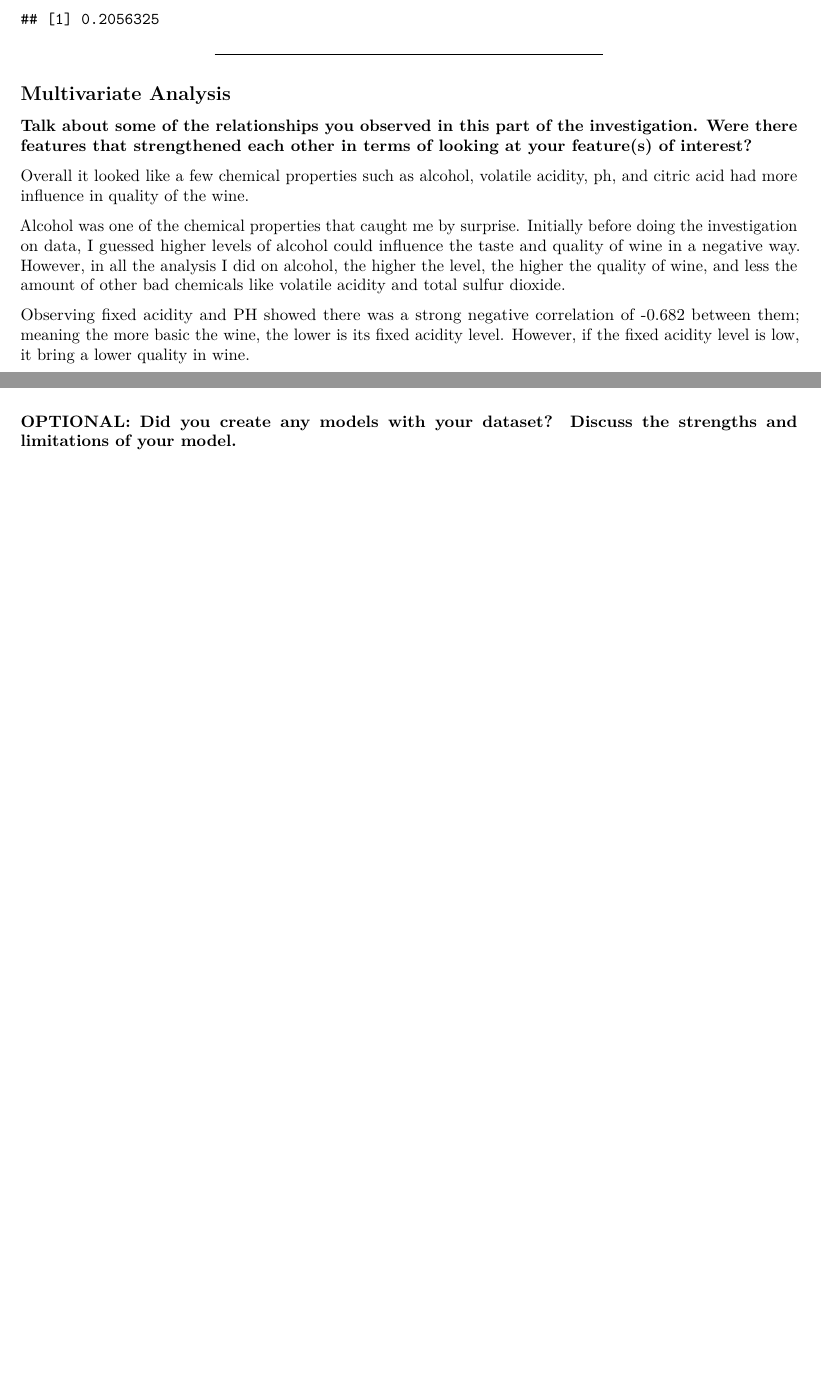
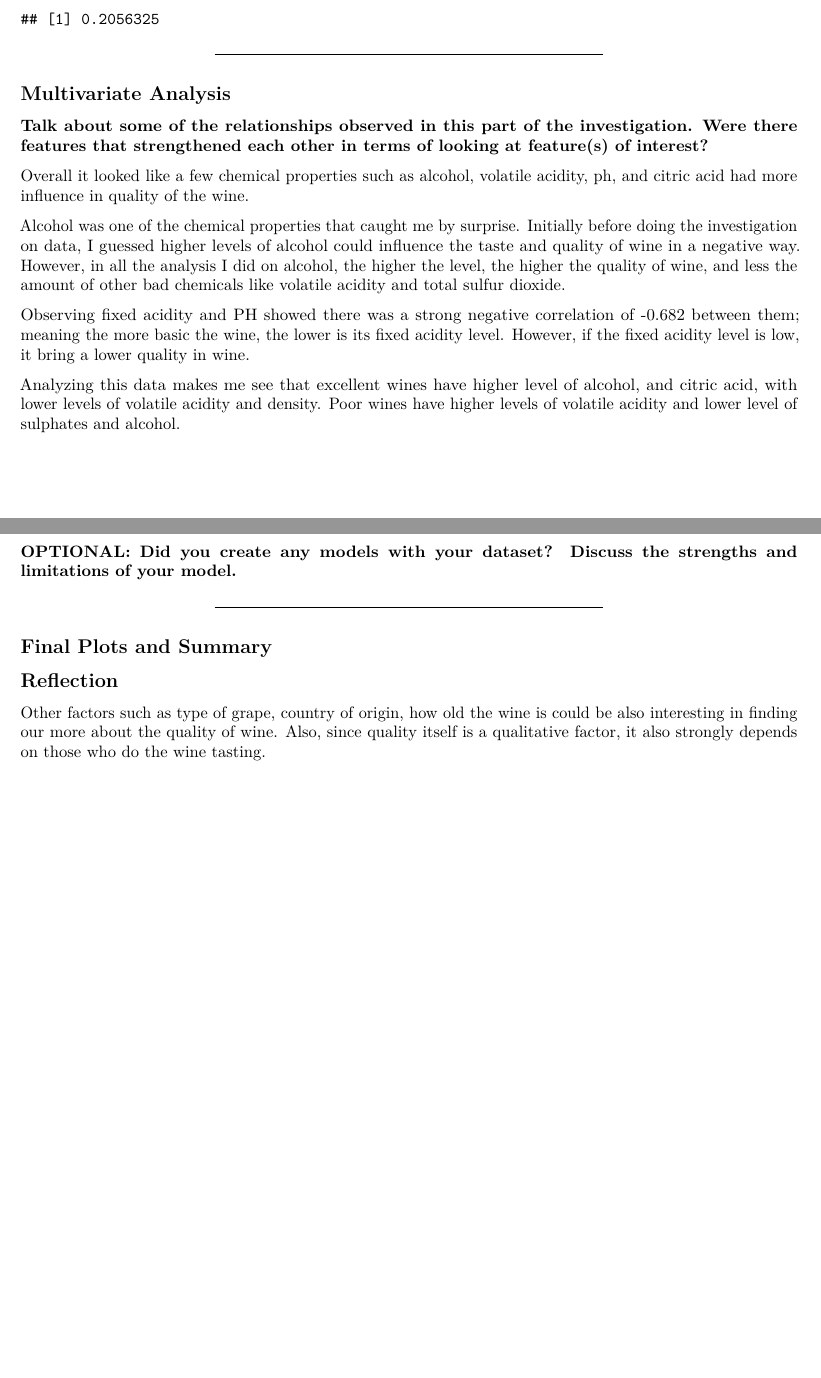
Before and after one commit to Nazaniiin/EDA_QualityofRedWine, an R Markdown document (exploratory_analysis_red_wine_quality.rmd): two parts of pages 26 and 27 of 27, joined at a grey line, cut so that both start at the same text, the shorter picture padded with empty space. Rendered offline with R 4.5, knitr and Pandoc, then LaTeX, with nearby package versions; code that draws random numbers runs with fixed seeds of ours.

Commit message:
multivariate final analysis

````diff
--- a/exploratory_analysis_red_wine_quality.rmd
+++ b/exploratory_analysis_red_wine_quality.rmd
@@ -890,18 +890,19 @@ Seems higher level of PH correlated with higher level of alchol and lower level
 cor(redwine$alcohol, redwine$pH)
 ```
 
-
 ***
 
 ## Multivariate Analysis
 
-### Talk about some of the relationships you observed in this part of the investigation. Were there features that strengthened each other in terms of looking at your feature(s) of interest?
+### Talk about some of the relationships observed in this part of the investigation. Were there features that strengthened each other in terms of looking at feature(s) of interest?
 
 Overall it looked like a few chemical properties such as alcohol, volatile acidity, ph, and citric acid had more influence in quality of the wine.
 
 Alcohol was one of the chemical properties that caught me by surprise. Initially before doing the investigation on data, I guessed higher levels of alcohol could influence the taste and quality of wine in a negative way. However, in all the analysis I did on alcohol, the higher the level, the higher the quality of wine, and less the amount of other bad chemicals like volatile acidity and total sulfur dioxide.
 
 Observing fixed acidity and PH showed there was a strong negative correlation of -0.682 between them; meaning the more basic the wine, the lower is its fixed acidity level. However, if the fixed acidity level is low, it bring a lower quality in wine.
+
+Analyzing this data makes me see that excellent wines have higher level of alcohol, and citric acid, with lower levels of volatile acidity and density. Poor wines have higher levels of volatile acidity and lower level of sulphates and alcohol.
 
 ### Were there any interesting or surprising interactions between features?
 
@@ -912,3 +913,14 @@ Alcohol and PH level seem to have a positive correlation with each other. Higher
 Relationship between Alcohol and Total Sulfur Dioxide was of interest for me as well. Since total sulfur dioxide bring a nose to the taste of wine, I initially guessed that it could have a positive correlation with the amount of alcohol in that wine, which is not true.
 
 ### OPTIONAL: Did you create any models with your dataset? Discuss the strengths and limitations of your model.
+
+***
+
+## Final Plots and Summary
+
+
+
+
+## Reflection
+
+Other factors such as type of grape, country of origin, how old the wine is could be also interesting in finding our more about the quality of wine. Also, since quality itself is a qualitative factor, it also strongly depends on those who do the wine tasting.
````
